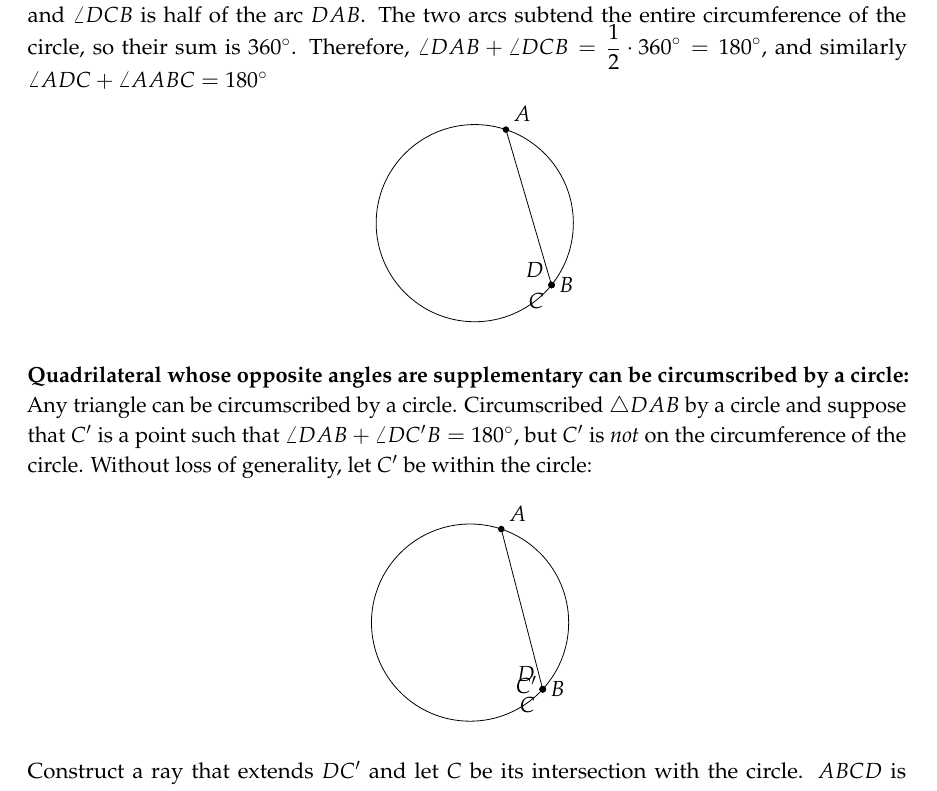
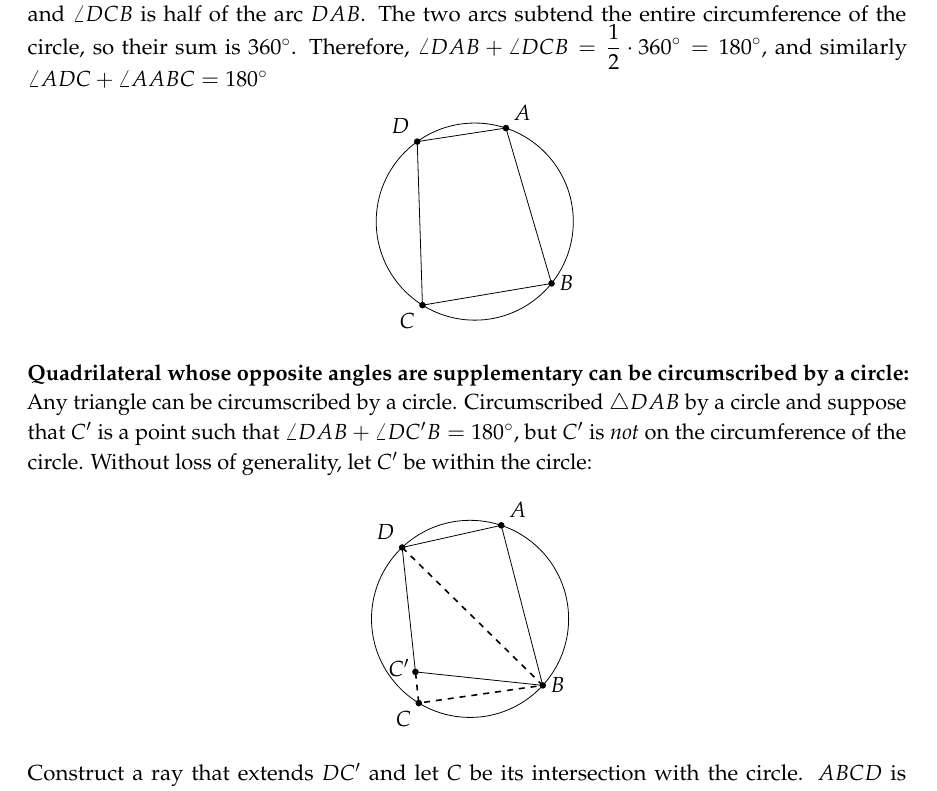
Before and after one commit to motib/mathematics, a LaTeX document (construct/en/construct.tex): part of page 29 of 53, cut so that both start at the same text. Compiled offline with pdfLaTeX; TikZ figures are drawn from their code, not taken from saved files.

Commit message:
Fix bug in trisect-an-angle of construct

```diff
--- a/construct/en/construct.tex
+++ b/construct/en/construct.tex
@@ -13,11 +13,9 @@
 \usepackage{titlesec}
 
 \usepackage{tikz}
-\usepackage{tkz-euclide}
 \usetikzlibrary{positioning,through,calc,intersections,arrows.meta,external}
 \tikzexternalize[prefix=tikz/]
 \tikzset{>=stealth} % Use stealth arrows
-\usetkzobj{all}
 
 \textwidth=155mm
 \textheight=235mm
```
Also changed, not shown: construct/en/trisect-an-angle.tex (+3 -1 lines).
